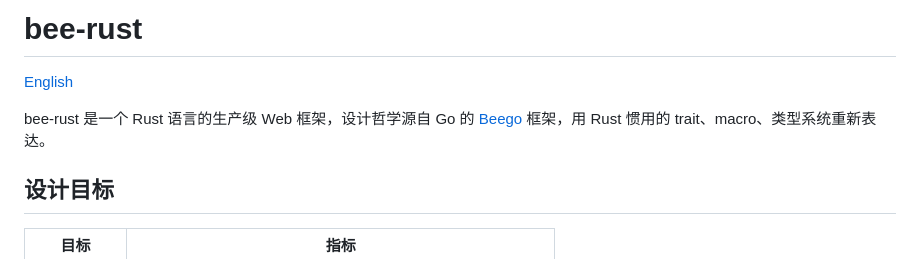
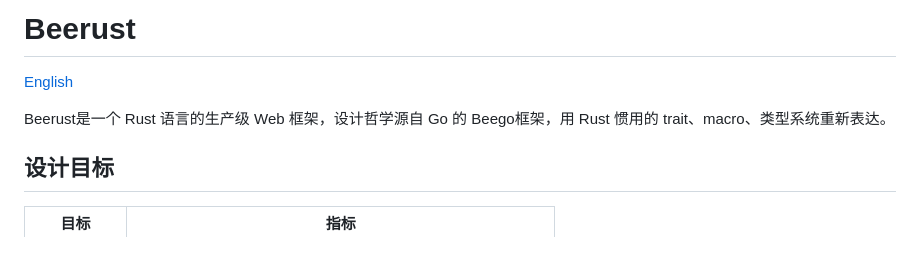
Before and after one commit to erikwang2013/bee-rust, a Markdown page: README.md, the part around the change. GitHub-like rendering.

```diff
--- a/README.md
+++ b/README.md
@@ -1,9 +1,9 @@
 <!-- Copyright (c) 2026 erik <erik@erik.xyz> — https://erik.xyz -->
-# bee-rust
+# Beerust
 
 [English](README.en.md)
 
-bee-rust 是一个 Rust 语言的生产级 Web 框架，设计哲学源自 Go 的 [Beego](https://github.com/beego/beego) 框架，用 Rust 惯用的 trait、macro、类型系统重新表达。
+Beerust是一个 Rust 语言的生产级 Web 框架，设计哲学源自 Go 的 Beego框架，用 Rust 惯用的 trait、macro、类型系统重新表达。
 
 ## 设计目标
 
```
Also changed, not shown: README.en.md (+3 -3 lines).
